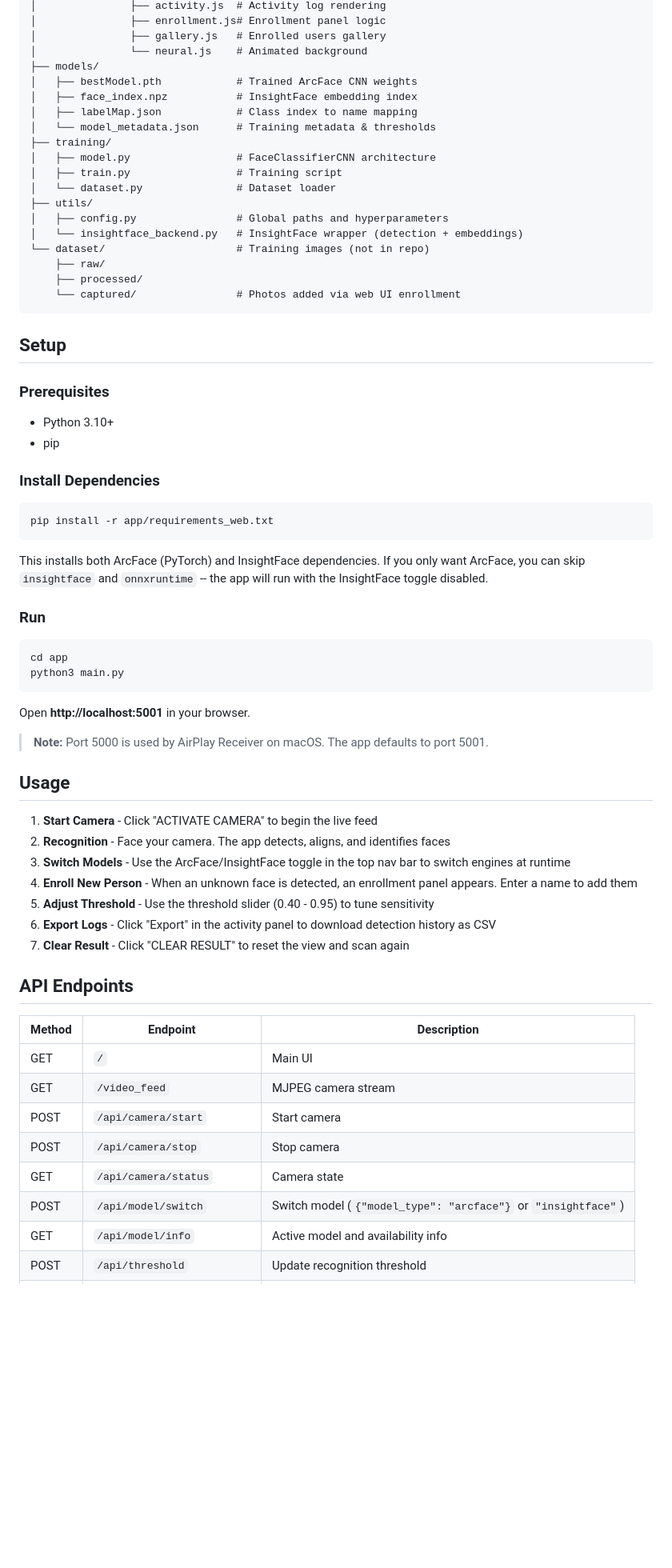
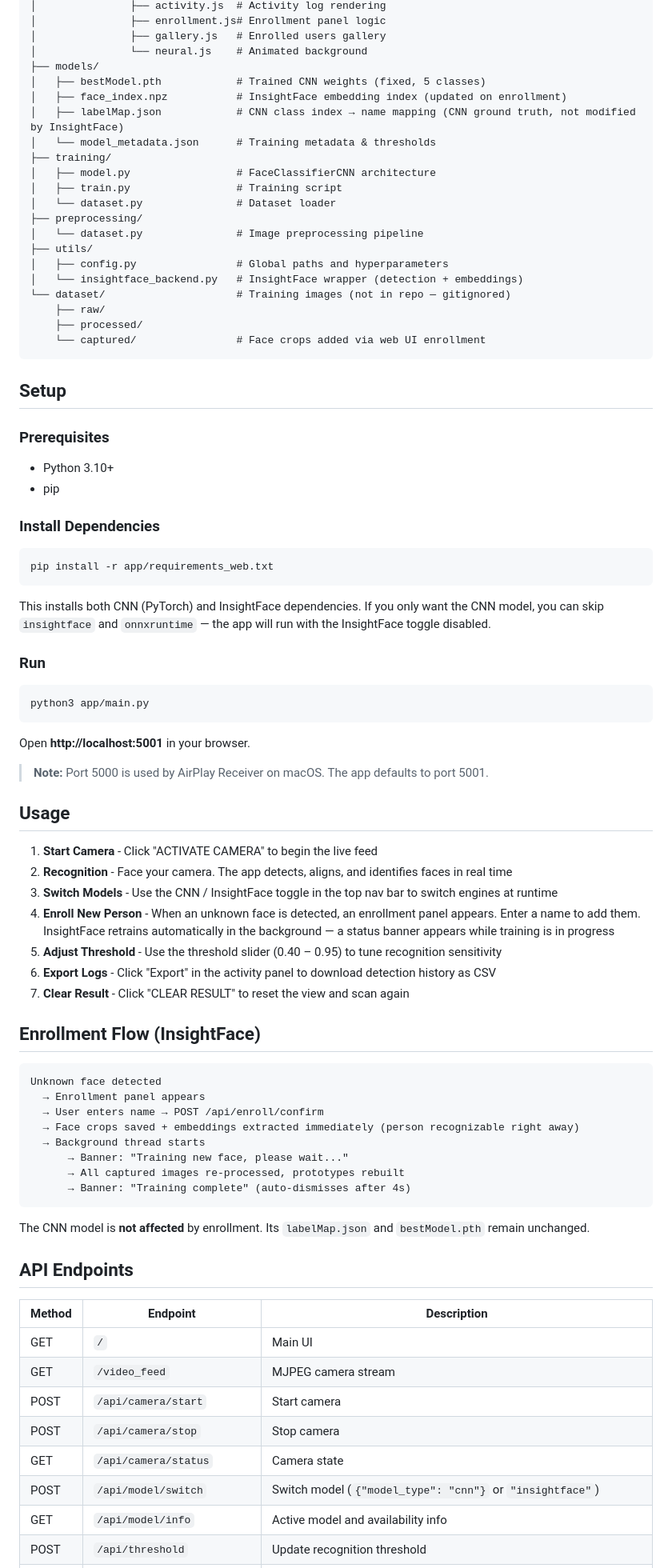
Before and after one commit to hareekrishnavs/Face-Recognition-Application, a Markdown page: README.md, the part around one of its changes. Shown at 80% size. Rendered like a GitHub page; blank space fills up the shorter version.

````diff
--- a/README.md
+++ b/README.md
@@ -43,21 +47,23 @@ Face-Recognition-Application/
 │               ├── gallery.js   # Enrolled users gallery
 │               └── neural.js    # Animated background
 ├── models/
-│   ├── bestModel.pth            # Trained ArcFace CNN weights
-│   ├── face_index.npz           # InsightFace embedding index
-│   ├── labelMap.json            # Class index to name mapping
+│   ├── bestModel.pth            # Trained CNN weights (fixed, 5 classes)
+│   ├── face_index.npz           # InsightFace embedding index (updated on enrollment)
+│   ├── labelMap.json            # CNN class index → name mapping (CNN ground truth, not modified by InsightFace)
 │   └── model_metadata.json      # Training metadata & thresholds
 ├── training/
 │   ├── model.py                 # FaceClassifierCNN architecture
 │   ├── train.py                 # Training script
 │   └── dataset.py               # Dataset loader
+├── preprocessing/
+│   └── dataset.py               # Image preprocessing pipeline
 ├── utils/
 │   ├── config.py                # Global paths and hyperparameters
 │   └── insightface_backend.py   # InsightFace wrapper (detection + embeddings)
-└── dataset/                     # Training images (not in repo)
+└── dataset/                     # Training images (not in repo — gitignored)
     ├── raw/
     ├── processed/
-    └── captured/                # Photos added via web UI enrollment
+    └── captured/                # Face crops added via web UI enrollment
 ```
 
 ## Setup
@@ -73,13 +79,12 @@ Face-Recognition-Application/
 pip install -r app/requirements_web.txt
 ```
 
-This installs both ArcFace (PyTorch) and InsightFace dependencies. If you only want ArcFace, you can skip `insightface` and `onnxruntime` -- the app will run with the InsightFace toggle disabled.
+This installs both CNN (PyTorch) and InsightFace dependencies. If you only want the CNN model, you can skip `insightface` and `onnxruntime` — the app will run with the InsightFace toggle disabled.
 
 ### Run
 
 ```bash
-cd app
-python3 main.py
+python3 app/main.py
 ```
 
 Open **http://localhost:5001** in your browser.
@@ -89,12 +94,27 @@ Open **http://localhost:5001** in your browser.
 ## Usage
 
 1. **Start Camera** - Click "ACTIVATE CAMERA" to begin the live feed
-2. **Recognition** - Face your camera. The app detects, aligns, and identifies faces
-3. **Switch Models** - Use the ArcFace/InsightFace toggle in the top nav bar to switch engines at runtime
-4. **Enroll New Person** - When an unknown face is detected, an enrollment panel appears. Enter a name to add them
-5. **Adjust Threshold** - Use the threshold slider (0.40 - 0.95) to tune sensitivity
+2. **Recognition** - Face your camera. The app detects, aligns, and identifies faces in real time
+3. **Switch Models** - Use the CNN / InsightFace toggle in the top nav bar to switch engines at runtime
+4. **Enroll New Person** - When an unknown face is detected, an enrollment panel appears. Enter a name to add them. InsightFace retrains automatically in the background — a status banner appears while training is in progress
+5. **Adjust Threshold** - Use the threshold slider (0.40 – 0.95) to tune recognition sensitivity
 6. **Export Logs** - Click "Export" in the activity panel to download detection history as CSV
 7. **Clear Result** - Click "CLEAR RESULT" to reset the view and scan again
+
+## Enrollment Flow (InsightFace)
+
+```
+Unknown face detected
+  → Enrollment panel appears
+  → User enters name → POST /api/enroll/confirm
+  → Face crops saved + embeddings extracted immediately (person recognizable right away)
+  → Background thread starts
+      → Banner: "Training new face, please wait..."
+      → All captured images re-processed, prototypes rebuilt
+      → Banner: "Training complete" (auto-dismisses after 4s)
+```
+
+The CNN model is **not affected** by enrollment. Its `labelMap.json` and `bestModel.pth` remain unchanged.
 
 ## API Endpoints
 
@@ -105,7 +125,7 @@ Open **http://localhost:5001** in your browser.
 | POST | `/api/camera/start` | Start camera |
 | POST | `/api/camera/stop` | Stop camera |
 | GET | `/api/camera/status` | Camera state |
-| POST | `/api/model/switch` | Switch model (`{"model_type": "arcface"}` or `"insightface"`) |
+| POST | `/api/model/switch` | Switch model (`{"model_type": "cnn"}` or `"insightface"`) |
 | GET | `/api/model/info` | Active model and availability info |
 | POST | `/api/threshold` | Update recognition threshold |
 | GET | `/api/config` | Get full config |
````
Also changed, not shown: other parts of README.md (+26 -10 lines).
